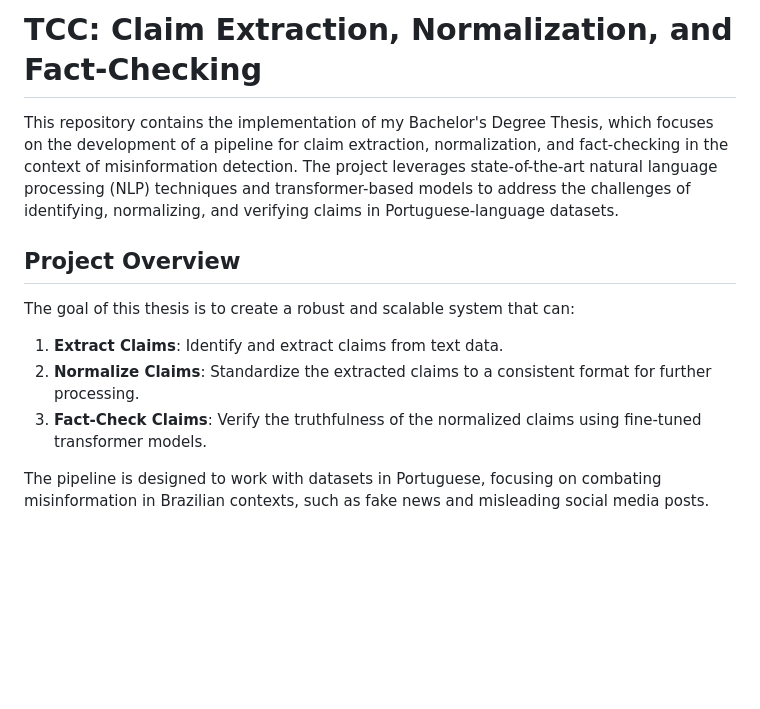
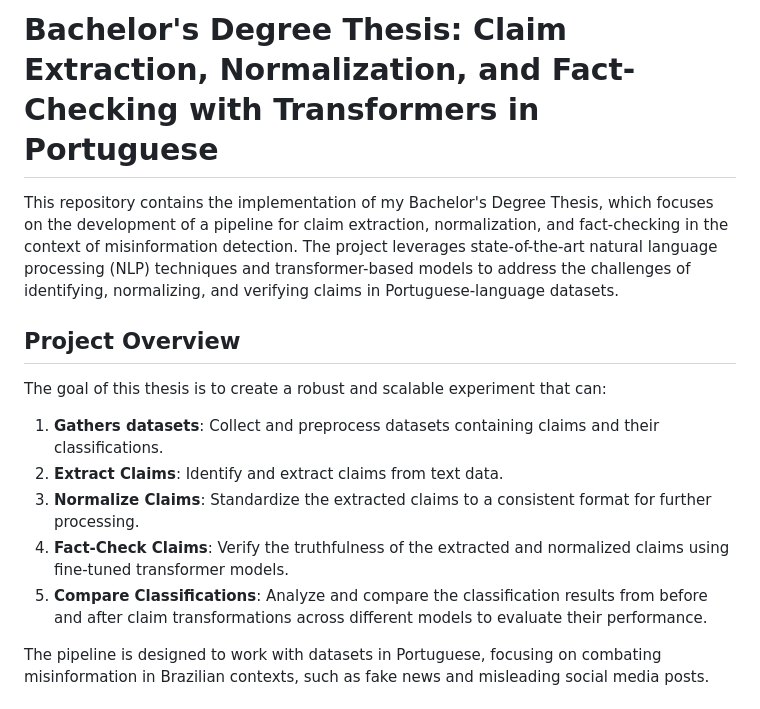
Before and after one commit to LuccaSabbatini/tcc_claim_extract_norm_check, a Markdown page: README.md, the part around the change. GitHub-like rendering; blank space fills up the shorter version.

Commit message:
docs: update README to clarify project focus and enhance overview

```diff
--- a/README.md
+++ b/README.md
@@ -1,14 +1,16 @@
-# TCC: Claim Extraction, Normalization, and Fact-Checking
+# Bachelor's Degree Thesis: Claim Extraction, Normalization, and Fact-Checking with Transformers in Portuguese
 
 This repository contains the implementation of my Bachelor's Degree Thesis, which focuses on the development of a pipeline for claim extraction, normalization, and fact-checking in the context of misinformation detection. The project leverages state-of-the-art natural language processing (NLP) techniques and transformer-based models to address the challenges of identifying, normalizing, and verifying claims in Portuguese-language datasets.
 
 ## Project Overview
 
-The goal of this thesis is to create a robust and scalable system that can:
+The goal of this thesis is to create a robust and scalable experiment that can:
 
-1. **Extract Claims**: Identify and extract claims from text data.
-2. **Normalize Claims**: Standardize the extracted claims to a consistent format for further processing.
-3. **Fact-Check Claims**: Verify the truthfulness of the normalized claims using fine-tuned transformer models.
+1. **Gathers datasets**: Collect and preprocess datasets containing claims and their classifications.
+2. **Extract Claims**: Identify and extract claims from text data.
+3. **Normalize Claims**: Standardize the extracted claims to a consistent format for further processing.
+4. **Fact-Check Claims**: Verify the truthfulness of the extracted and normalized claims using fine-tuned transformer models.
+5. **Compare Classifications**: Analyze and compare the classification results from before and after claim transformations across different models to evaluate their performance.
 
 The pipeline is designed to work with datasets in Portuguese, focusing on combating misinformation in Brazilian contexts, such as fake news and misleading social media posts.
 
```
